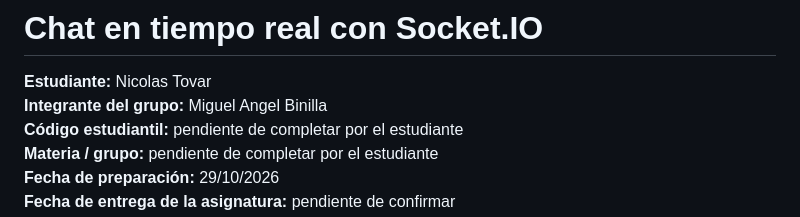
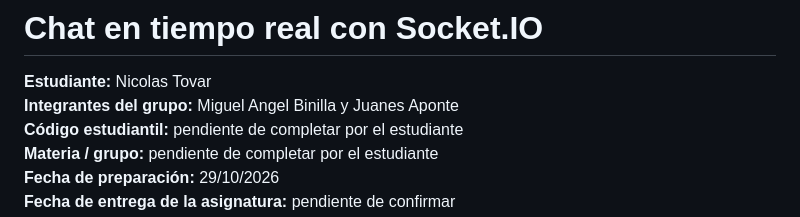
Before and after one commit to HEFRA-ws/taller-chat-socketio, a Markdown page: README.md, the part around the change. GitHub-like rendering.

Commit message:
Añadir a Juanes Aponte como integrante del grupo

```diff
--- a/README.md
+++ b/README.md
@@ -1,7 +1,7 @@
 # Chat en tiempo real con Socket.IO
 
 **Estudiante:** Nicolas Tovar
-**Integrante del grupo:** Miguel Angel Binilla
+**Integrantes del grupo:** Miguel Angel Binilla y Juanes Aponte
 **Código estudiantil:** pendiente de completar por el estudiante
 **Materia / grupo:** pendiente de completar por el estudiante
 **Fecha de preparación:** 29/10/2026
```
